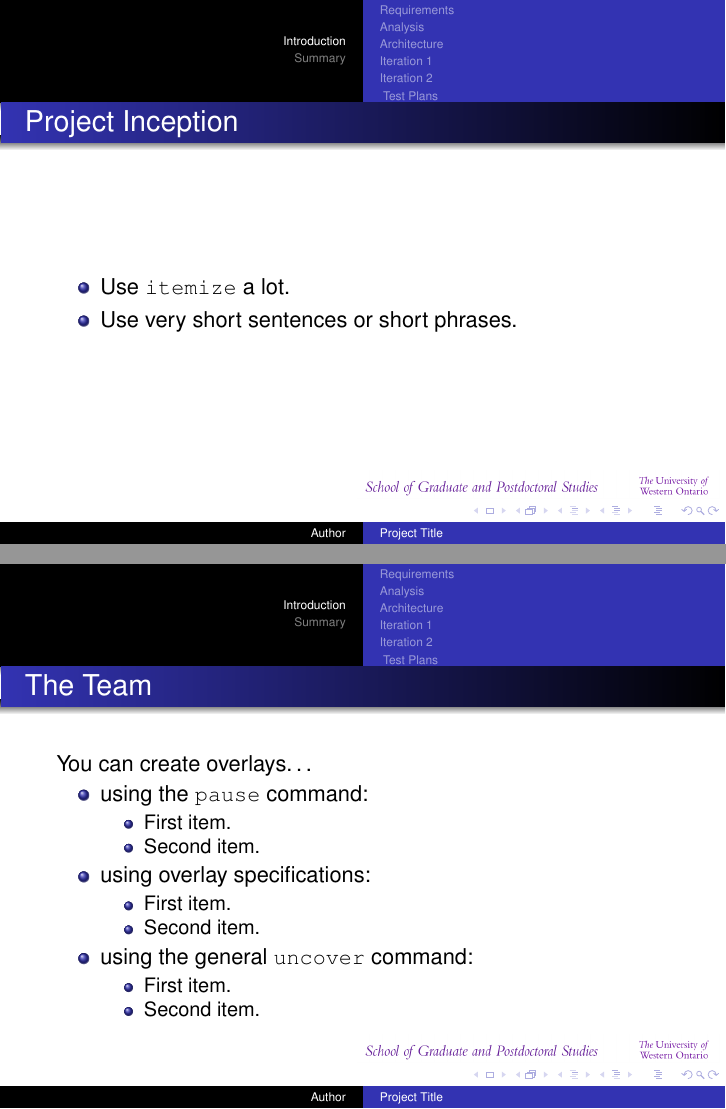
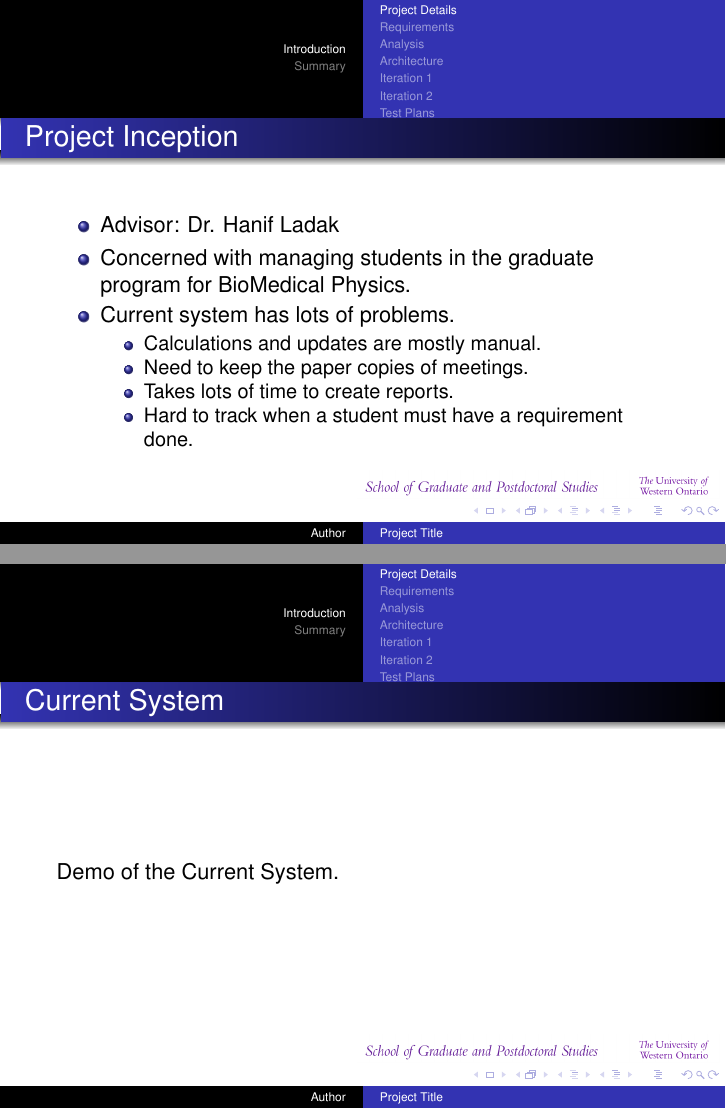
Before and after one commit to kthakore/SIMS, LaTeX slides (walkthrough/walkthrough.tex): pages 3 and 9 of 39 before the commit and pages 4 and 5 of 35 after it, joined at a grey line. Compiled offline with pdfLaTeX.

```diff
--- a/walkthrough/walkthrough.tex
+++ b/walkthrough/walkthrough.tex
@@ -123,51 +123,31 @@
 
 \section{Introduction}
 
-\subsection[Project Details]
-
+\subsection[Project Details]{Project Details}
 \begin{frame}{Project Inception}
 % - A title should summarize the slide in an understandable fashion
 %   for anyone how does not follow everything on the slide itself.
 
 \begin{itemize}
 \item
-    Use \texttt{itemize} a lot.
+Advisor: Dr. Hanif Ladak
 \item
-    Use very short sentences or short phrases.
-  \end{itemize}
-\end{frame}
-
-\begin{frame}{The Team}
-
-  You can create overlays\dots
-  \begin{itemize}
-  \item using the \texttt{pause} command:
+Concerned with managing students in the graduate program for BioMedical Physics.
+\item
+Current system has lots of problems.
 \begin{itemize}
 \item
-      First item.
-      \pause
+Calculations and updates are mostly manual.
 \item
-      Second item.
-    \end{itemize}
+Need to keep the paper copies of meetings.
 \item
-    using overlay specifications:
-    \begin{itemize}
-    \item<3->
-      First item.
-    \item<4->
-      Second item.
-    \end{itemize}
+Takes lots of time to create reports.
 \item
-    using the general \texttt{uncover} command:
-    \begin{itemize}
-      \uncover<5->{\item
-        First item.}
-      \uncover<6->{\item
-        Second item.}
+Hard to track when a student must have a requirement done.
 \end{itemize}
 \end{itemize}
 \end{frame}
-
-\begin{frame}{Problem Definition}
+\begin{frame}{Current System}
+Demo of the Current System.
 \end{frame}
 
```
Also changed, not shown: midterm/midterm.tex (+1 -2 lines), walkthrough/walkthrough.tex (34 more changed lines), 1 other file. Lines whose indentation alone changed are shown as unchanged.
